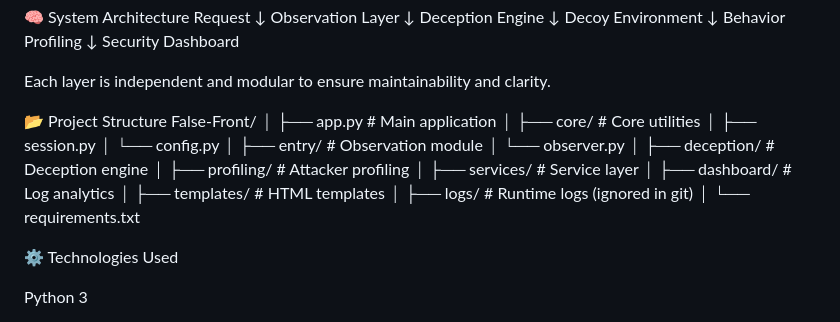
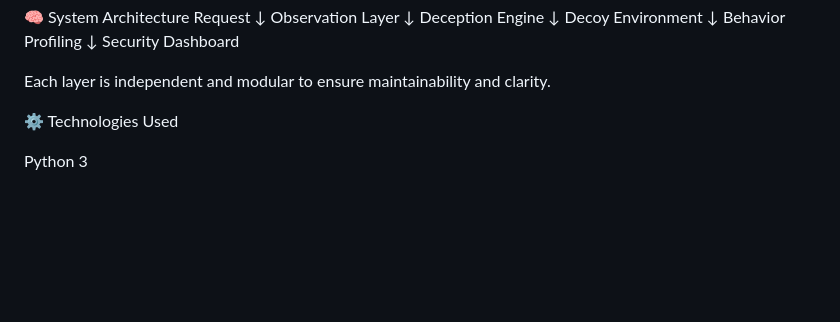
Before and after one commit to jshivanshuu/False-Front, a Markdown page: README.md, the part around the change. GitHub-like rendering; blank space fills up the shorter version.

Commit message:
Remove project structure details from README
Removed project structure section from README.

```diff
--- a/README.md
+++ b/README.md
@@ -34,31 +34,6 @@ Security Dashboard
 
 Each layer is independent and modular to ensure maintainability and clarity.
 
-📂 Project Structure
-False-Front/
-│
-├── app.py                 # Main application
-│
-├── core/                  # Core utilities
-│   ├── session.py
-│   └── config.py
-│
-├── entry/                 # Observation module
-│   └── observer.py
-│
-├── deception/             # Deception engine
-│
-├── profiling/             # Attacker profiling
-│
-├── services/              # Service layer
-│
-├── dashboard/             # Log analytics
-│
-├── templates/             # HTML templates
-│
-├── logs/                  # Runtime logs (ignored in git)
-│
-└── requirements.txt
 
 ⚙️ Technologies Used
 
```
